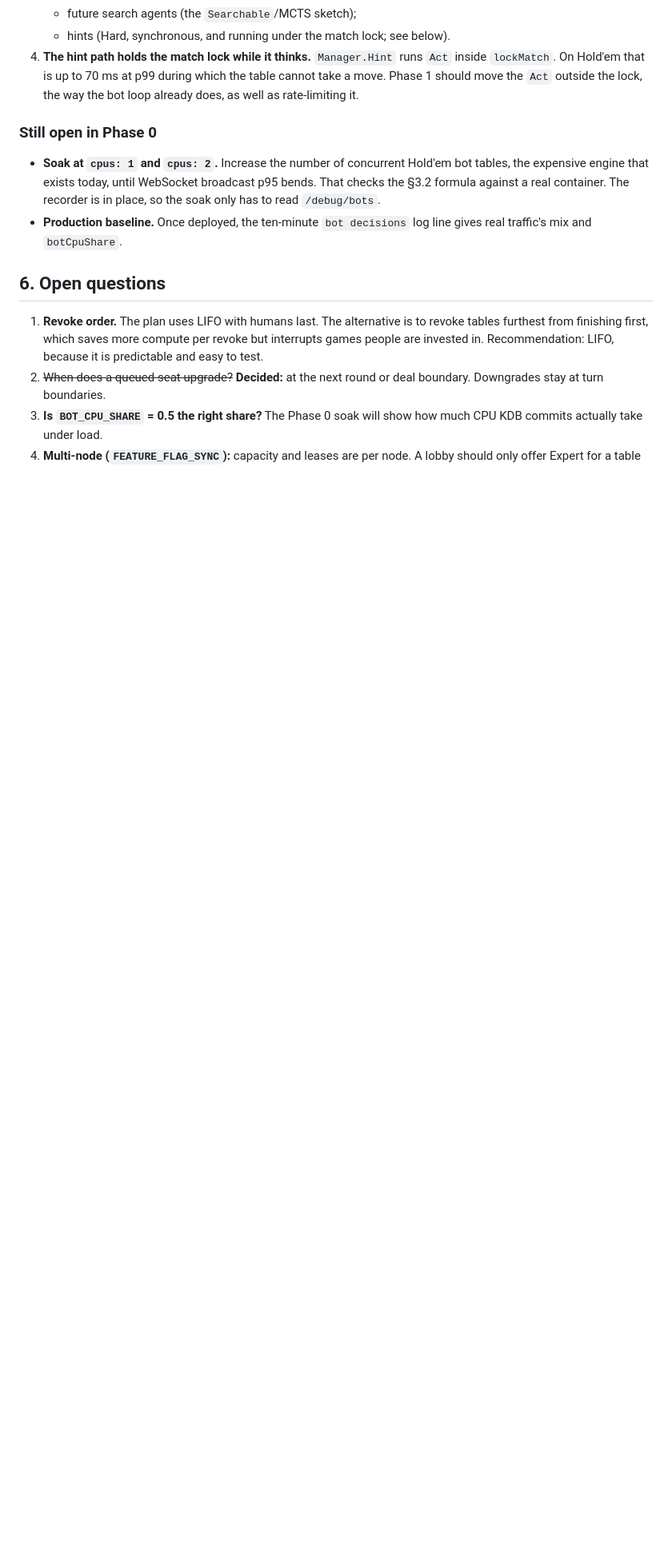
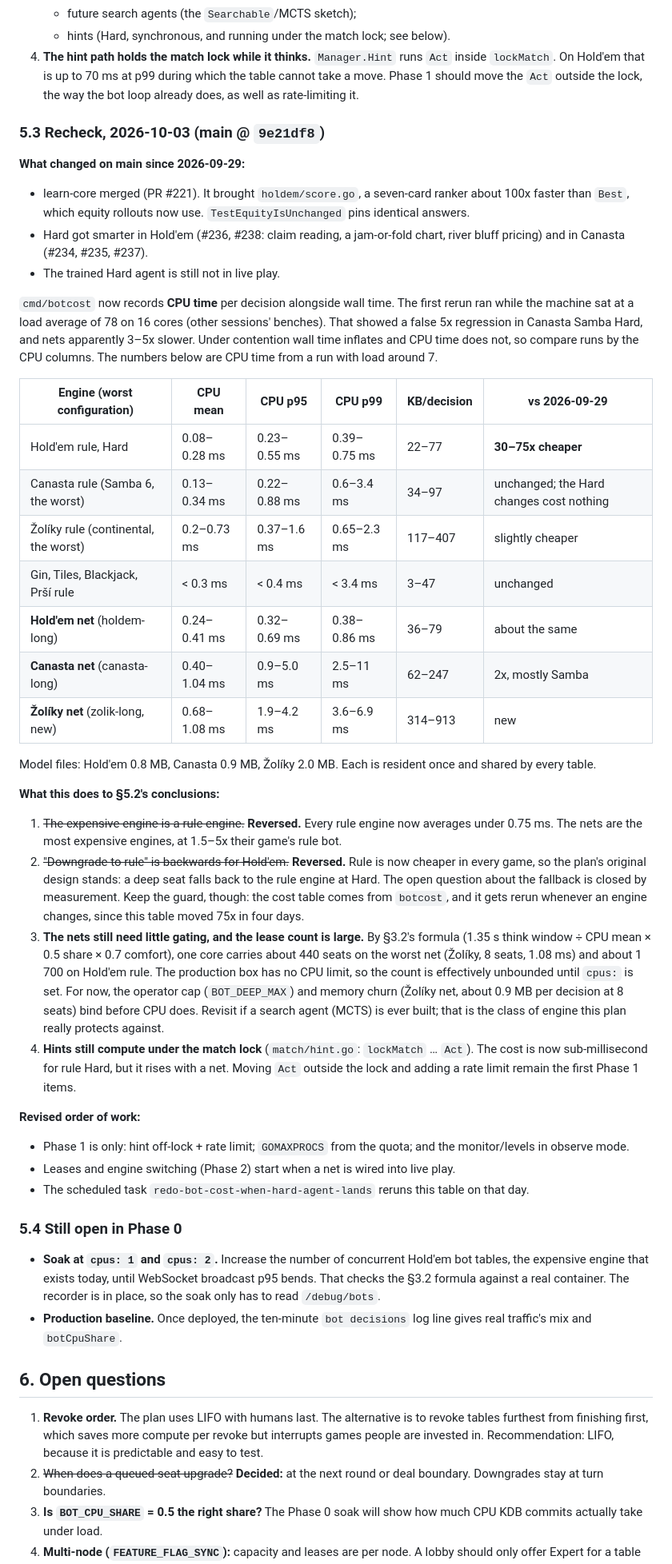
Before and after one commit to dbeasty/zolik, a Markdown page: docs/bot-compute-gating-plan.md, the part around one of its changes. Shown at 80% size. GitHub-like rendering; blank space fills up the shorter version.

Commit message:
docs(bots): recheck the compute gating plan against main
The Hold'em rule bot got 30-75x cheaper when learn-core's fast hand ranker
landed, so rule is now the cheaper engine in every game. Falling back to
rule is right after all. The trained nets cost 1.5-5x their game's rule
bot, but still well under a millisecond on average. The trained Hard agent
is not in live play yet, so leases wait for it. Phase 1 shrinks to: hints
off the match lock with a rate limit, GOMAXPROCS from the quota, and the
monitor in observe mode.

Co-Authored-By: Claude Opus 5.5 <noreply@anthropic.com>

```diff
--- a/docs/bot-compute-gating-plan.md
+++ b/docs/bot-compute-gating-plan.md
@@ -416,7 +418,61 @@ a scratch checkout of `claude/learn-core`, using `ml/runs/holdem-20m` and
    Phase 1 should move the `Act` outside the lock, the way the bot loop already does, as well as
    rate-limiting it.
 
-### Still open in Phase 0
+### 5.3 Recheck, 2026-10-03 (main @ `9e21df8`)
+
+**What changed on main since 2026-09-29:**
+- learn-core merged (PR #221). It brought `holdem/score.go`, a seven-card ranker about 100x
+  faster than `Best`, which equity rollouts now use. `TestEquityIsUnchanged` pins identical
+  answers.
+- Hard got smarter in Hold'em (#236, #238: claim reading, a jam-or-fold chart, river bluff
+  pricing) and in Canasta (#234, #235, #237).
+- The trained Hard agent is still not in live play.
+
+`cmd/botcost` now records **CPU time** per decision alongside wall time. The first rerun ran
+while the machine sat at a load average of 78 on 16 cores (other sessions' benches). That
+showed a false 5x regression in Canasta Samba Hard, and nets apparently 3–5x slower. Under
+contention wall time inflates and CPU time does not, so compare runs by the CPU columns. The
+numbers below are CPU time from a run with load around 7.
+
+| Engine (worst configuration) | CPU mean | CPU p95 | CPU p99 | KB/decision | vs 2026-09-29 |
+|---|---|---|---|---|---|
+| Hold'em rule, Hard | 0.08–0.28 ms | 0.23–0.55 ms | 0.39–0.75 ms | 22–77 | **30–75x cheaper** |
+| Canasta rule (Samba 6, the worst) | 0.13–0.34 ms | 0.22–0.88 ms | 0.6–3.4 ms | 34–97 | unchanged; the Hard changes cost nothing |
+| Žolíky rule (continental, the worst) | 0.2–0.73 ms | 0.37–1.6 ms | 0.65–2.3 ms | 117–407 | slightly cheaper |
+| Gin, Tiles, Blackjack, Prší rule | < 0.3 ms | < 0.4 ms | < 3.4 ms | 3–47 | unchanged |
+| **Hold'em net** (holdem-long) | 0.24–0.41 ms | 0.32–0.69 ms | 0.38–0.86 ms | 36–79 | about the same |
+| **Canasta net** (canasta-long) | 0.40–1.04 ms | 0.9–5.0 ms | 2.5–11 ms | 62–247 | 2x, mostly Samba |
+| **Žolíky net** (zolik-long, new) | 0.68–1.08 ms | 1.9–4.2 ms | 3.6–6.9 ms | 314–913 | new |
+
+Model files: Hold'em 0.8 MB, Canasta 0.9 MB, Žolíky 2.0 MB. Each is resident once and shared
+by every table.
+
+**What this does to §5.2's conclusions:**
+1. ~~The expensive engine is a rule engine.~~ **Reversed.** Every rule engine now averages
+   under 0.75 ms. The nets are the most expensive engines, at 1.5–5x their game's rule bot.
+2. ~~"Downgrade to rule" is backwards for Hold'em.~~ **Reversed.** Rule is now cheaper in every
+   game, so the plan's original design stands: a deep seat falls back to the rule engine at
+   Hard. The open question about the fallback is closed by measurement. Keep the guard,
+   though: the cost table comes from `botcost`, and it gets rerun whenever an engine changes,
+   since this table moved 75x in four days.
+3. **The nets still need little gating, and the lease count is large.** By §3.2's formula
+   (1.35 s think window ÷ CPU mean × 0.5 share × 0.7 comfort), one core carries about 440 seats
+   on the worst net (Žolíky, 8 seats, 1.08 ms) and about 1 700 on Hold'em rule. The production
+   box has no CPU limit, so the count is effectively unbounded until `cpus:` is set. For now,
+   the operator cap (`BOT_DEEP_MAX`) and memory churn (Žolíky net, about 0.9 MB per decision
+   at 8 seats) bind before CPU does. Revisit if a search agent (MCTS) is ever built; that is
+   the class of engine this plan really protects against.
+4. **Hints still compute under the match lock** (`match/hint.go`: `lockMatch` … `Act`). The
+   cost is now sub-millisecond for rule Hard, but it rises with a net. Moving `Act` outside the
+   lock and adding a rate limit remain the first Phase 1 items.
+
+**Revised order of work:**
+- Phase 1 is only: hint off-lock + rate limit; `GOMAXPROCS` from the quota; and the
+  monitor/levels in observe mode.
+- Leases and engine switching (Phase 2) start when a net is wired into live play.
+- The scheduled task `redo-bot-cost-when-hard-agent-lands` reruns this table on that day.
+
+### 5.4 Still open in Phase 0
 
 - **Soak at `cpus: 1` and `cpus: 2`.** Increase the number of concurrent Hold'em bot tables,
   the expensive engine that exists today, until WebSocket broadcast p95 bends. That checks the
```
Also changed, not shown: other parts of docs/bot-compute-gating-plan.md (+6 -4 lines).
